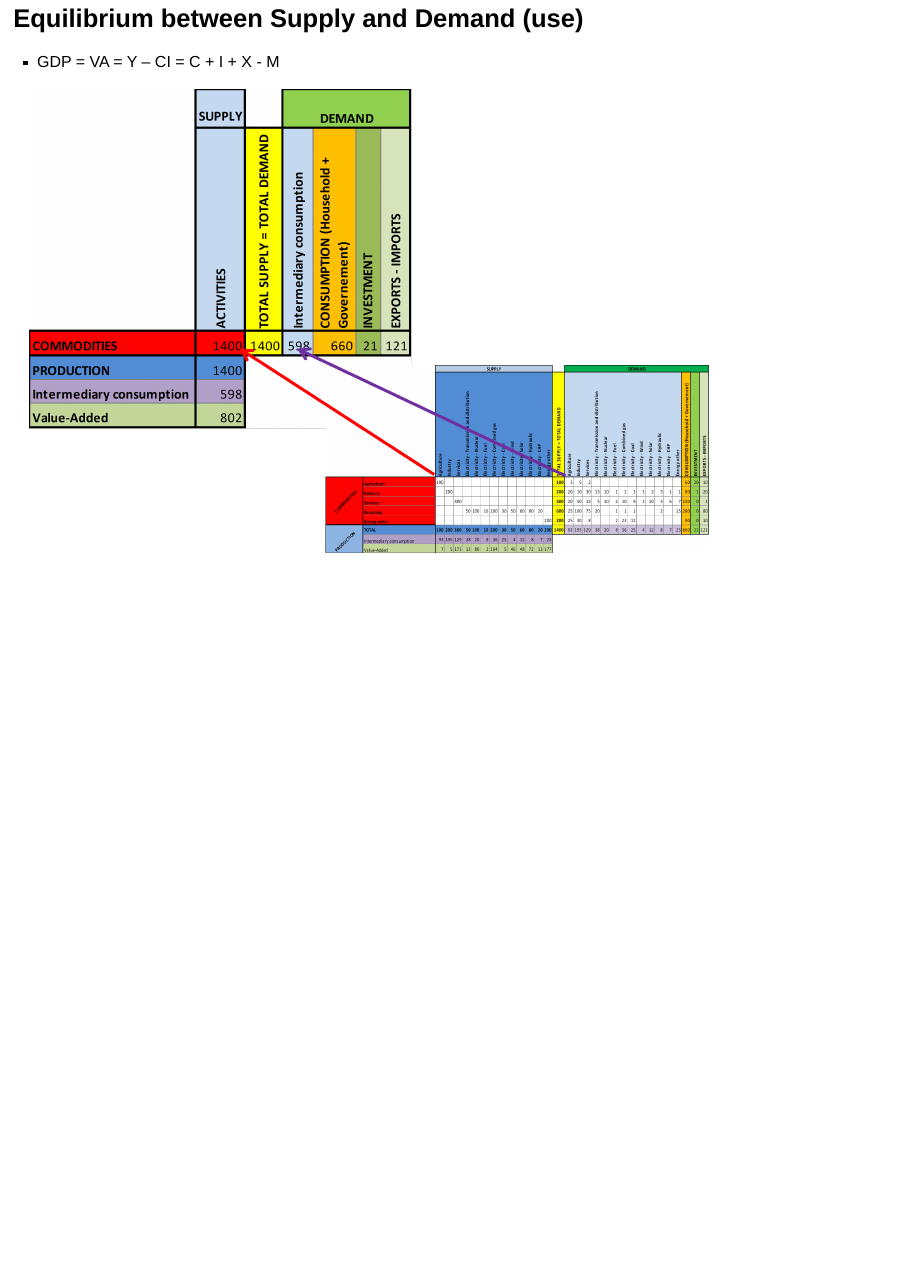
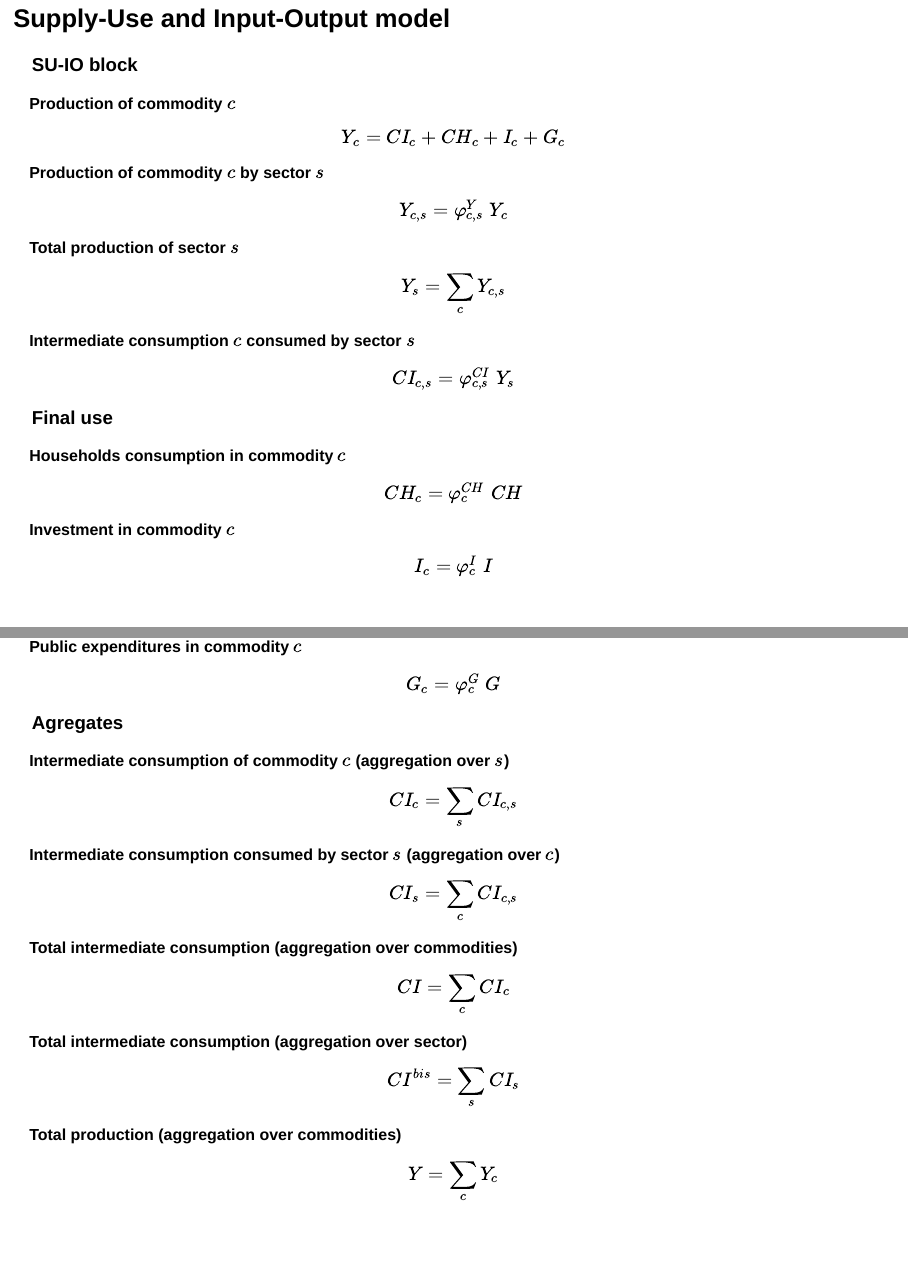
Before and after one commit to ThreeME-org/CGE_inR_iberomex, a Quarto document (TS1.1_Intro_CGE_models.qmd): page 59 of 59 before the commit and pages 60 and 61 of 62 after it, the two joined at a grey line. Rendered offline with R 4.5, knitr and Pandoc in place of Quarto, with nearby package versions; drawn as Slidy slides in place of the format the file asks for.

Commit message:
Add IO model equations

```diff
--- a/TS1.1_Intro_CGE_models.qmd
+++ b/TS1.1_Intro_CGE_models.qmd
@@ -886,3 +884,47 @@ $$SAV^{ROW} = pm . M - py . X$$
 -   GDP = VA = Y -- CI = C + I + X - M
 
 ![](pictures/schema3.png){fig-align="center" width="80%"}
+
+## Supply-Use and Input-Output model {.scrollable}
+
+### SU-IO block
+
+**Production of commodity $c$**
+$$Y_{c} = CI_{c} + CH_{c} + I_{c} + G_{c}$$
+
+**Production of commodity $c$ by sector $s$**
+$$Y_{c, s} = \varphi^{Y}_{c, s} \; Y_{c}$$
+
+**Total production of sector $s$**
+$$Y_{s} = \sum_{c} Y_{c, s}$$
+
+**Intermediate consumption $c$ consumed by sector $s$**
+$$CI_{c, s} = \varphi^{CI}_{c, s} \; Y_{s}$$
+
+### Final use
+
+**Households consumption in commodity $c$**
+$$CH_{c} = \varphi^{CH}_{c} \; CH$$
+
+**Investment in commodity $c$**
+$$I_{c} = \varphi^{I}_{c} \; I$$
+
+**Public expenditures in commodity $c$**
+$$G_{c} = \varphi^{G}_{c} \; G$$
+
+### Agregates
+
+**Intermediate consumption of commodity $c$ (aggregation over $s$)**
+$$CI_{c} = \sum_{s} CI_{c, s}$$
+
+**Intermediate consumption consumed by sector $s$ (aggregation over $c$)**
+$$CI_{s} = \sum_{c} CI_{c, s}$$
+
+**Total intermediate consumption (aggregation over commodities)**
+$$CI = \sum_{c} CI_{c}$$
+
+**Total intermediate consumption (aggregation over sector)**
+$$CI^{bis} = \sum_{s} CI_{s}$$
+
+**Total production (aggregation over commodities)**
+$$Y = \sum_{c} Y_{c}$$
```
Also changed, not shown: TS1.1_Intro_CGE_models.qmd (19 more changed lines).
